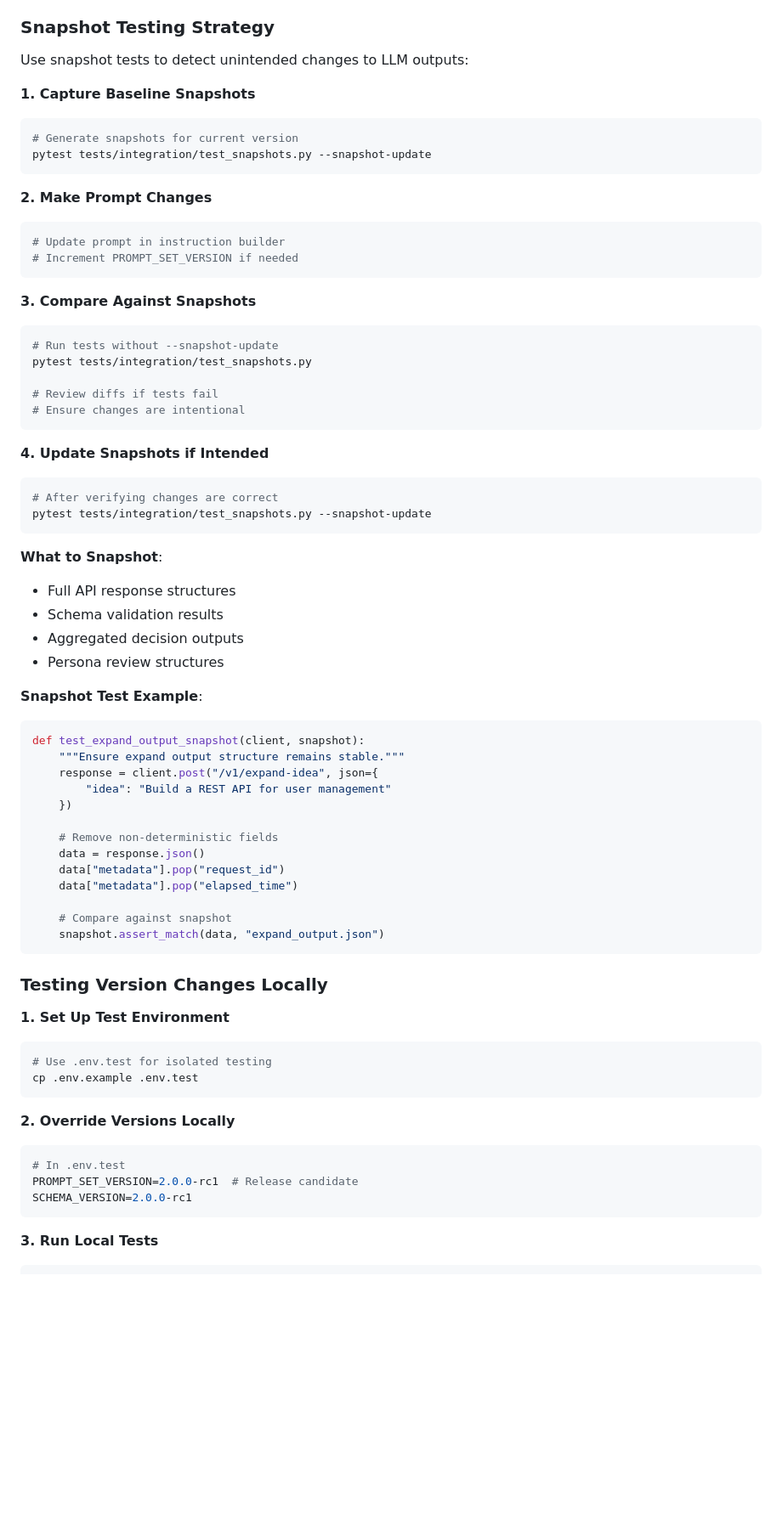
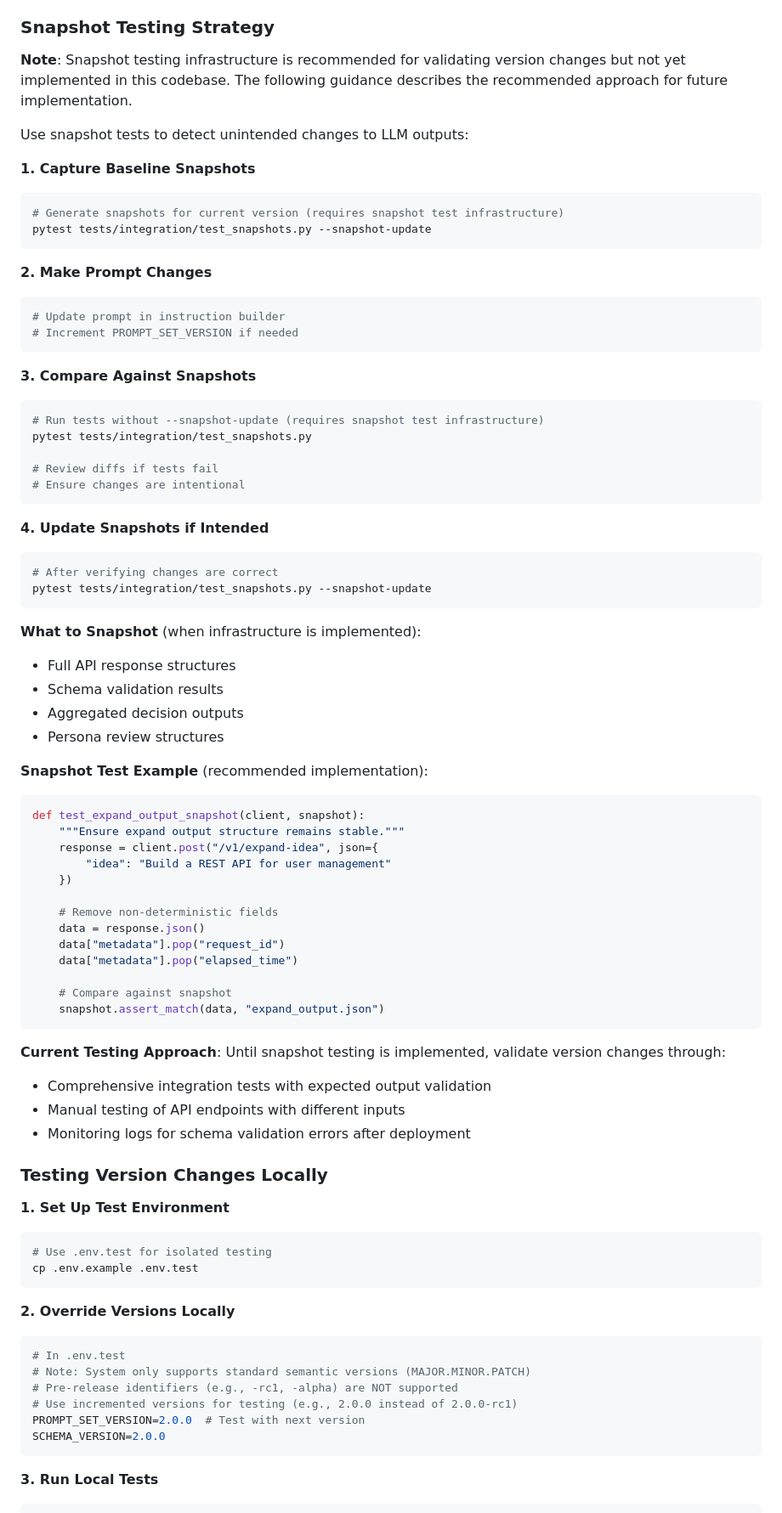
Before and after one commit to AgentFoundryExamples/consensus-engine, a Markdown page: docs/PROMPT_CONTRACTS.md, the part around one of its changes. Shown at 85% size. Drawn GitHub-style; blank space fills up the shorter version.

Commit message:
Address documentation feedback: clarify snapshot testing, version parsing, and SQL safety
Co-authored-by: johnbros <123032923+johnbros@users.noreply.github.com>

````diff
--- a/docs/PROMPT_CONTRACTS.md
+++ b/docs/PROMPT_CONTRACTS.md
@@ -472,11 +478,13 @@ Before deploying new schema or prompt versions:
 
 ### Snapshot Testing Strategy
 
+**Note**: Snapshot testing infrastructure is recommended for validating version changes but not yet implemented in this codebase. The following guidance describes the recommended approach for future implementation.
+
 Use snapshot tests to detect unintended changes to LLM outputs:
 
 **1. Capture Baseline Snapshots**
 ```bash
-# Generate snapshots for current version
+# Generate snapshots for current version (requires snapshot test infrastructure)
 pytest tests/integration/test_snapshots.py --snapshot-update
 ```
 
@@ -488,7 +496,7 @@ pytest tests/integration/test_snapshots.py --snapshot-update
 
 **3. Compare Against Snapshots**
 ```bash
-# Run tests without --snapshot-update
+# Run tests without --snapshot-update (requires snapshot test infrastructure)
 pytest tests/integration/test_snapshots.py
 
 # Review diffs if tests fail
@@ -501,13 +509,13 @@ pytest tests/integration/test_snapshots.py
 pytest tests/integration/test_snapshots.py --snapshot-update
 ```
 
-**What to Snapshot**:
+**What to Snapshot** (when infrastructure is implemented):
 - Full API response structures
 - Schema validation results
 - Aggregated decision outputs
 - Persona review structures
 
-**Snapshot Test Example**:
+**Snapshot Test Example** (recommended implementation):
 ```python
 def test_expand_output_snapshot(client, snapshot):
     """Ensure expand output structure remains stable."""
@@ -524,6 +532,11 @@ def test_expand_output_snapshot(client, snapshot):
     snapshot.assert_match(data, "expand_output.json")
 ```
 
+**Current Testing Approach**: Until snapshot testing is implemented, validate version changes through:
+- Comprehensive integration tests with expected output validation
+- Manual testing of API endpoints with different inputs
+- Monitoring logs for schema validation errors after deployment
+
 ### Testing Version Changes Locally
 
 **1. Set Up Test Environment**
@@ -535,8 +548,11 @@ cp .env.example .env.test
 **2. Override Versions Locally**
 ```bash
 # In .env.test
-PROMPT_SET_VERSION=2.0.0-rc1  # Release candidate
-SCHEMA_VERSION=2.0.0-rc1
+# Note: System only supports standard semantic versions (MAJOR.MINOR.PATCH)
+# Pre-release identifiers (e.g., -rc1, -alpha) are NOT supported
+# Use incremented versions for testing (e.g., 2.0.0 instead of 2.0.0-rc1)
+PROMPT_SET_VERSION=2.0.0  # Test with next version
+SCHEMA_VERSION=2.0.0
 ```
 
 **3. Run Local Tests**
````
Also changed, not shown: other parts of docs/PROMPT_CONTRACTS.md (+18 -3 lines).
